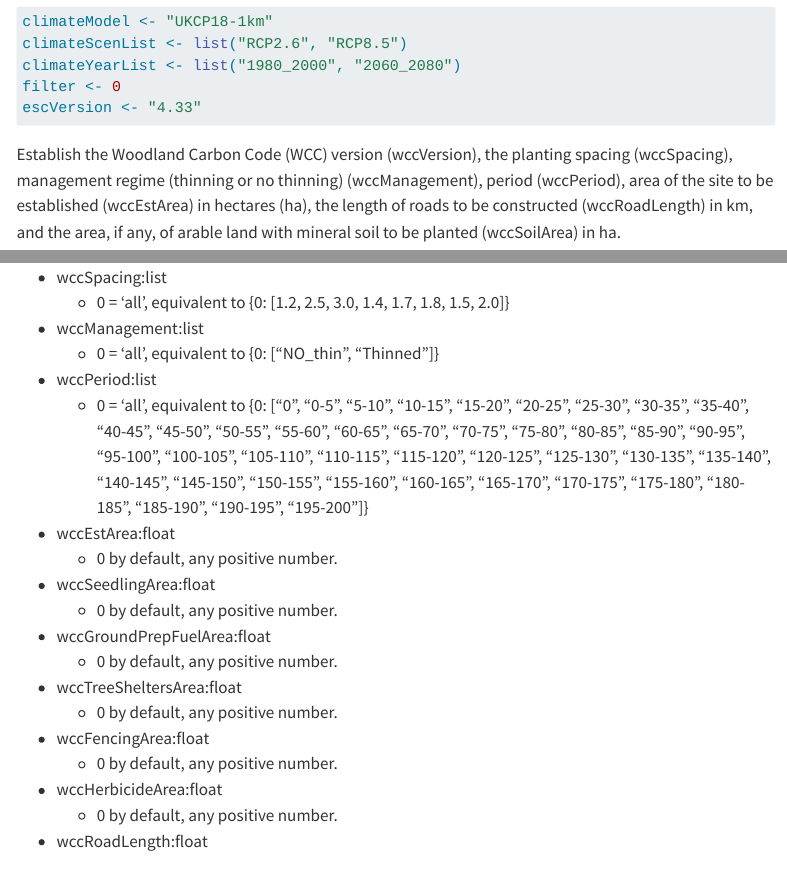
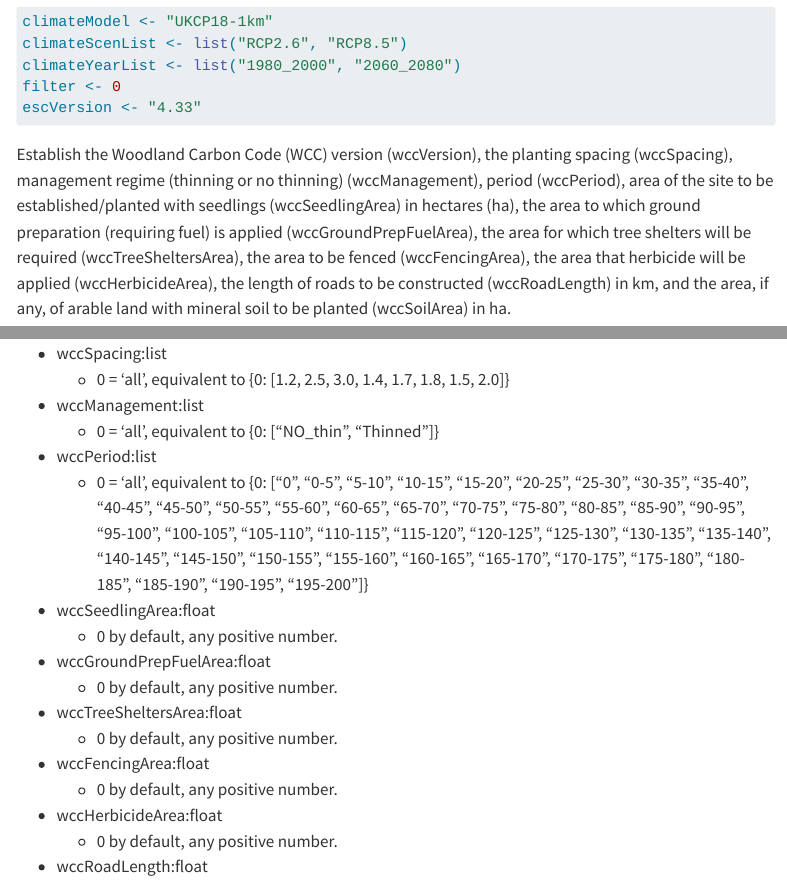
Before and after one commit to forestresearch/APIDocs, a Quarto document (UsingESCWCC.qmd): the page in a window 1100 px wide, from 2960 px down, and a second part further down, joined at a grey line. Rendered offline with R 4.5, knitr and Pandoc in place of Quarto, with nearby package versions; some code elsewhere in the file could not run offline; menus at the side of the page are left out; long lines of code are wrapped.

Commit message:
Replacing wccEstArea in docs

```diff
--- a/UsingESCWCC.qmd
+++ b/UsingESCWCC.qmd
@@ -155,7 +155,7 @@ escVersion <- "4.33"
 
 :::
 
-Establish the Woodland Carbon Code (WCC) version (wccVersion), the planting spacing (wccSpacing), management regime (thinning or no thinning) (wccManagement), period (wccPeriod), area of the site to be established (wccEstArea) in hectares (ha), the length of roads to be constructed (wccRoadLength) in km, and the area, if any, of arable land with mineral soil to be planted (wccSoilArea) in ha.
+Establish the Woodland Carbon Code (WCC) version (wccVersion), the planting spacing (wccSpacing), management regime (thinning or no thinning) (wccManagement), period (wccPeriod), area of the site to be established/planted with seedlings (wccSeedlingArea) in hectares (ha), the area to which ground preparation (requiring fuel) is applied (wccGroundPrepFuelArea), the area for which tree shelters will be required (wccTreeSheltersArea), the area to be fenced (wccFencingArea), the area that herbicide will be applied (wccHerbicideArea), the length of roads to be constructed (wccRoadLength) in km, and the area, if any, of arable land with mineral soil to be planted (wccSoilArea) in ha.
 
 * wccVersion:str
     * "2.4" = "2.4", (March 2021)
@@ -165,8 +165,6 @@ Establish the Woodland Carbon Code (WCC) version (wccVersion), the planting spac
     * 0 = 'all', equivalent to {0: ["NO_thin", "Thinned"]}
 * wccPeriod:list
     * 0 = 'all', equivalent to {0: ["0", "0-5", "5-10", "10-15", "15-20", "20-25", "25-30", "30-35", "35-40", "40-45", "45-50", "50-55", "55-60", "60-65", "65-70", "70-75", "75-80", "80-85", "85-90", "90-95", "95-100", "100-105", "105-110", "110-115", "115-120", "120-125", "125-130", "130-135", "135-140", "140-145", "145-150", "150-155", "155-160", "160-165", "165-170", "170-175", "175-180", "180-185", "185-190", "190-195", "195-200"]}
-* wccEstArea:float
-    * 0 by default, any positive number.
 * wccSeedlingArea:float
     * 0 by default, any positive number.
 * wccGroundPrepFuelArea:float
```
Also changed, not shown: docs/search.json, 1 other file.
